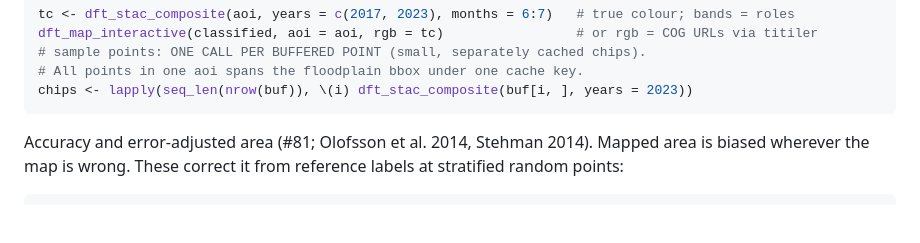
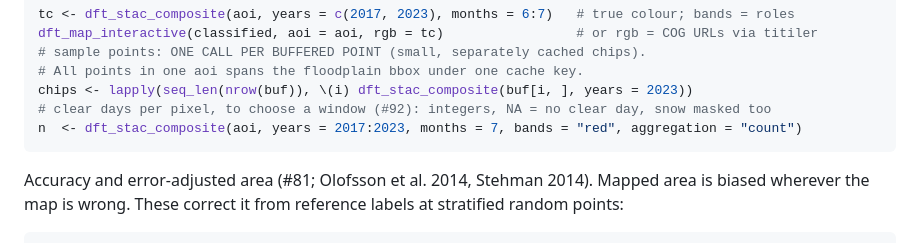
Before and after one commit to NewGraphEnvironment/drift, a Markdown page: CLAUDE.md, the part around the change. GitHub-like rendering; blank space fills up the shorter version.

Commit message:
CLAUDE.md: the clear-day count call (#92)
Co-Authored-By: Claude Opus 5.5 <noreply@anthropic.com>
Claude-Session: https://claude.ai/code/session_01PRhUJsuKABLfpBGktPoiBN

````diff
--- a/CLAUDE.md
+++ b/CLAUDE.md
@@ -83,6 +83,8 @@ dft_map_interactive(classified, aoi = aoi, rgb = tc)                 # or rgb =
 # sample points: ONE CALL PER BUFFERED POINT (small, separately cached chips).
 # All points in one aoi spans the floodplain bbox under one cache key.
 chips <- lapply(seq_len(nrow(buf)), \(i) dft_stac_composite(buf[i, ], years = 2023))
+# clear days per pixel, to choose a window (#92): integers, NA = no clear day, snow masked too
+n  <- dft_stac_composite(aoi, years = 2017:2023, months = 7, bands = "red", aggregation = "count")
 ```
 
 Accuracy and error-adjusted area (#81; Olofsson et al. 2014, Stehman 2014). Mapped area is
````
